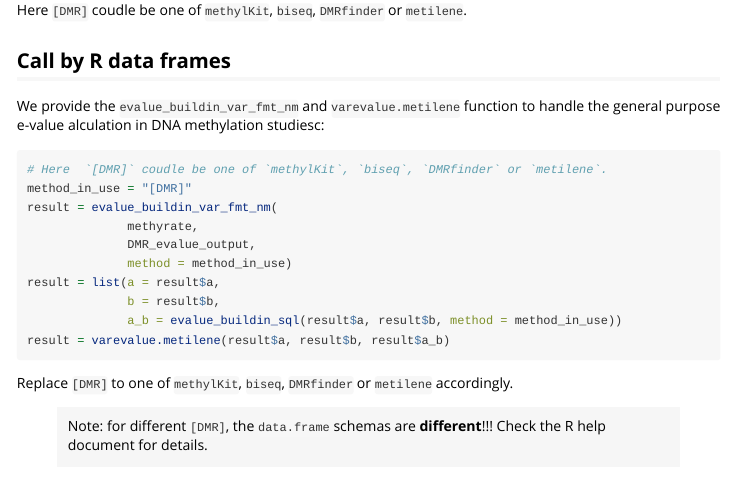
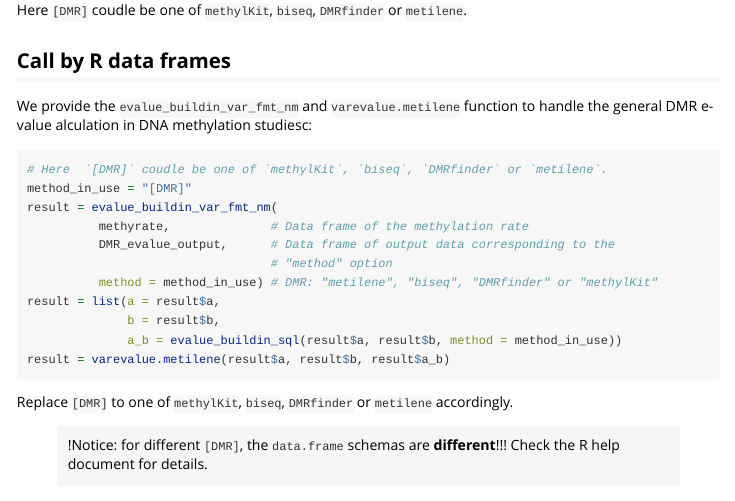
Before and after one commit to yfyang86/metevalue, an R Markdown document (vignettes/metevalue.Rmd): the page in a window 1100 px wide, from 860 px down. Rendered offline with R 4.5, knitr and Pandoc, with nearby package versions; long lines of code are wrapped.

Commit message:
[DOC] README

````diff
--- a/vignettes/metevalue.Rmd
+++ b/vignettes/metevalue.Rmd
@@ -58,15 +58,16 @@ Here  `[DMR]` coudle be one of `methylKit`, `biseq`, `DMRfinder` or `metilene`.
 
 ## Call by R data frames
 
-We provide the `evalue_buildin_var_fmt_nm` and `varevalue.metilene` function to handle the general purpose e-value alculation in DNA methylation studiesc:
+We provide the `evalue_buildin_var_fmt_nm` and `varevalue.metilene` function to handle the general DMR e-value alculation in DNA methylation studiesc:
 
 ```{r eval=FALSE}
 # Here  `[DMR]` coudle be one of `methylKit`, `biseq`, `DMRfinder` or `metilene`.
 method_in_use = "[DMR]"
 result = evalue_buildin_var_fmt_nm(
-              methyrate,
-              DMR_evalue_output,
-              method = method_in_use)
+          methyrate,              # Data frame of the methylation rate
+          DMR_evalue_output,      # Data frame of output data corresponding to the
+                                  # "method" option
+          method = method_in_use) # DMR: "metilene", "biseq", "DMRfinder" or "methylKit"
 result = list(a = result$a,
               b = result$b,
               a_b = evalue_buildin_sql(result$a, result$b, method = method_in_use))
@@ -75,7 +76,7 @@ result = varevalue.metilene(result$a, result$b, result$a_b)
 
 Replace `[DMR]` to one of `methylKit`, `biseq`, `DMRfinder` or `metilene` accordingly.
 
-> Note: for different `[DMR]`, the `data.frame` schemas are **different**!!! Check the R help document for details.
+> !Notice: for different `[DMR]`, the `data.frame` schemas are **different**!!! Check the R help document for details.
 
 ## MethylKit Example
 
````
Also changed, not shown: Readme.md, vignettes/metevalue.Rmd (2 more changed lines).
